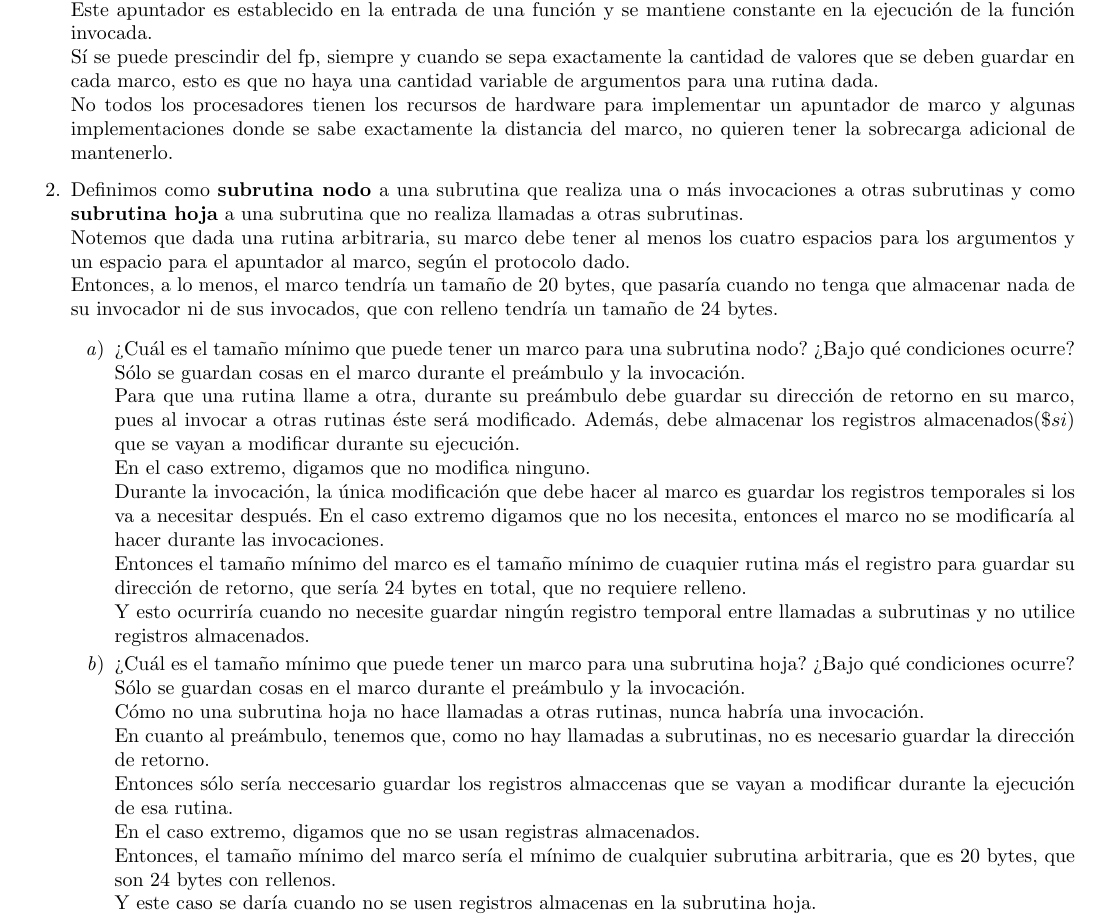
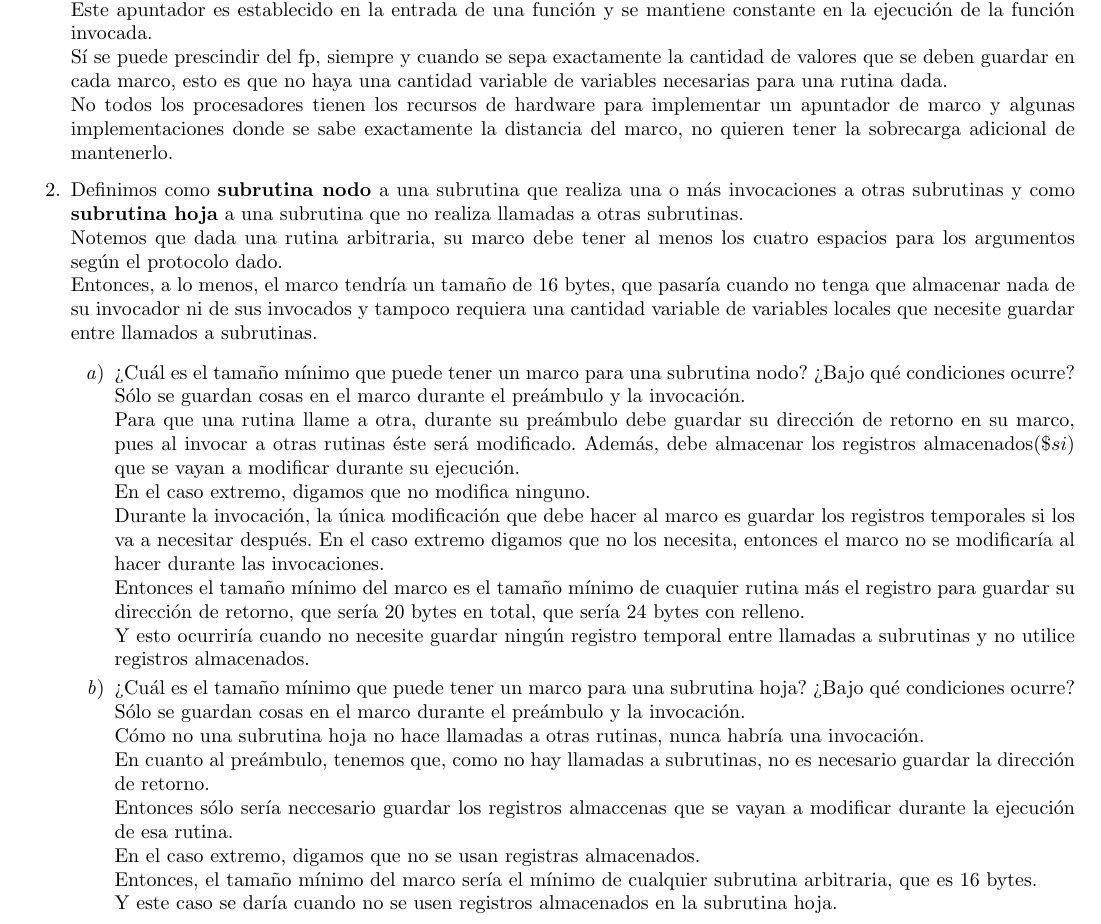
Before and after one commit to organizacionyarquitectura/Practica7, a LaTeX document (Readme.tex): part of page 1 of 2, cut so that both start at the same text. Compiled offline with pdfLaTeX.

Commit message:
Corrigiendo pregunta 2

```diff
--- a/Readme.tex
+++ b/Readme.tex
@@ -50,7 +50,7 @@
 	constante en la ejecución de la función invocada.\\
 	Sí se puede prescindir del fp, siempre y cuando se sepa exactamente la
 	cantidad de valores que se deben guardar en cada marco, esto es que no haya
-	una cantidad variable de argumentos para una rutina dada. \\
+	una cantidad variable de variables necesarias para una rutina dada. \\
 	No todos los procesadores tienen los recursos de hardware para implementar
 	un apuntador de marco y algunas implementaciones donde se sabe exactamente
 	la distancia del marco, no quieren tener la sobrecarga adicional de
@@ -62,11 +62,11 @@
 	invocaciones a otras subrutinas y como \textbf{subrutina hoja} a una subrutina
 	que no realiza llamadas a otras subrutinas. \\
 	Notemos que dada una rutina arbitraria, su marco debe tener al menos los
-	cuatro espacios para los argumentos y un espacio para el apuntador al marco,
-	según el protocolo dado.\\
-	Entonces, a lo menos, el marco tendría un tamaño de 20 bytes, que pasaría
-	cuando no tenga que almacenar nada de su invocador ni de sus invocados, que
-	con relleno tendría un tamaño de 24 bytes.
+	cuatro espacios para los argumentos según el protocolo dado.\\
+	Entonces, a lo menos, el marco tendría un tamaño de 16 bytes, que pasaría
+	cuando no tenga que almacenar nada de su invocador ni de sus invocados y
+	tampoco requiera una cantidad variable de variables locales que necesite
+	guardar entre llamados a subrutinas.
 
 		\begin{enumerate}
 			%a
@@ -86,12 +86,9 @@
 			no se modificaría al hacer durante las invocaciones.\\
 			Entonces el tamaño mínimo del marco es el tamaño mínimo de cuaquier
 			rutina más el registro para guardar su dirección de retorno, que
-			sería 24 bytes en total, que no requiere relleno.\\
+			sería 20 bytes en total, que sería 24 bytes con relleno.\\
 			Y esto ocurriría cuando no necesite guardar ningún registro temporal
 			entre llamadas a subrutinas y no utilice registros almacenados.
-			%El tamaño mínimo que puede tener un marco para una subrutina nodo es
-			%dos veces el tamaño del marco original, asumiendo que es llamada una
-			%vez, que sería de 32 bytes.
 			}
 			%b
 			\item {
@@ -107,8 +104,8 @@
 			se vayan a modificar durante la ejecución de esa rutina.\\
 			En el caso extremo, digamos que no se usan registras almacenados.\\
 			Entonces, el tamaño mínimo del marco sería el mínimo de cualquier
-			subrutina arbitraria, que es 20 bytes, que son 24 bytes con rellenos.\\
-			Y este caso se daría cuando no se usen registros almacenas en la
+			subrutina arbitraria, que es 16 bytes.\\
+			Y este caso se daría cuando no se usen registros almacenados en la
 			subrutina hoja.
 			}
 		\end{enumerate}
```
Also changed, not shown: Readme.pdf.
